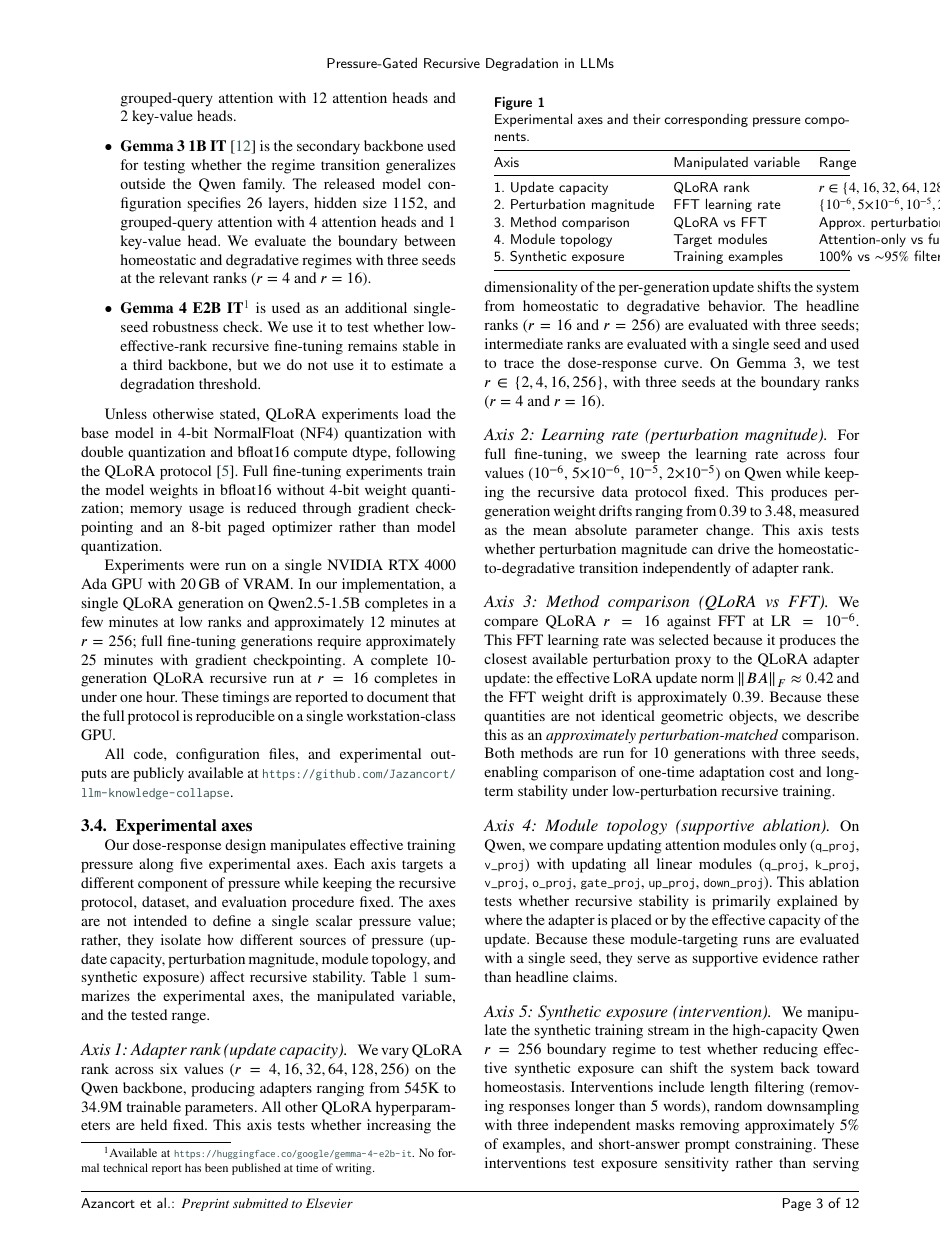
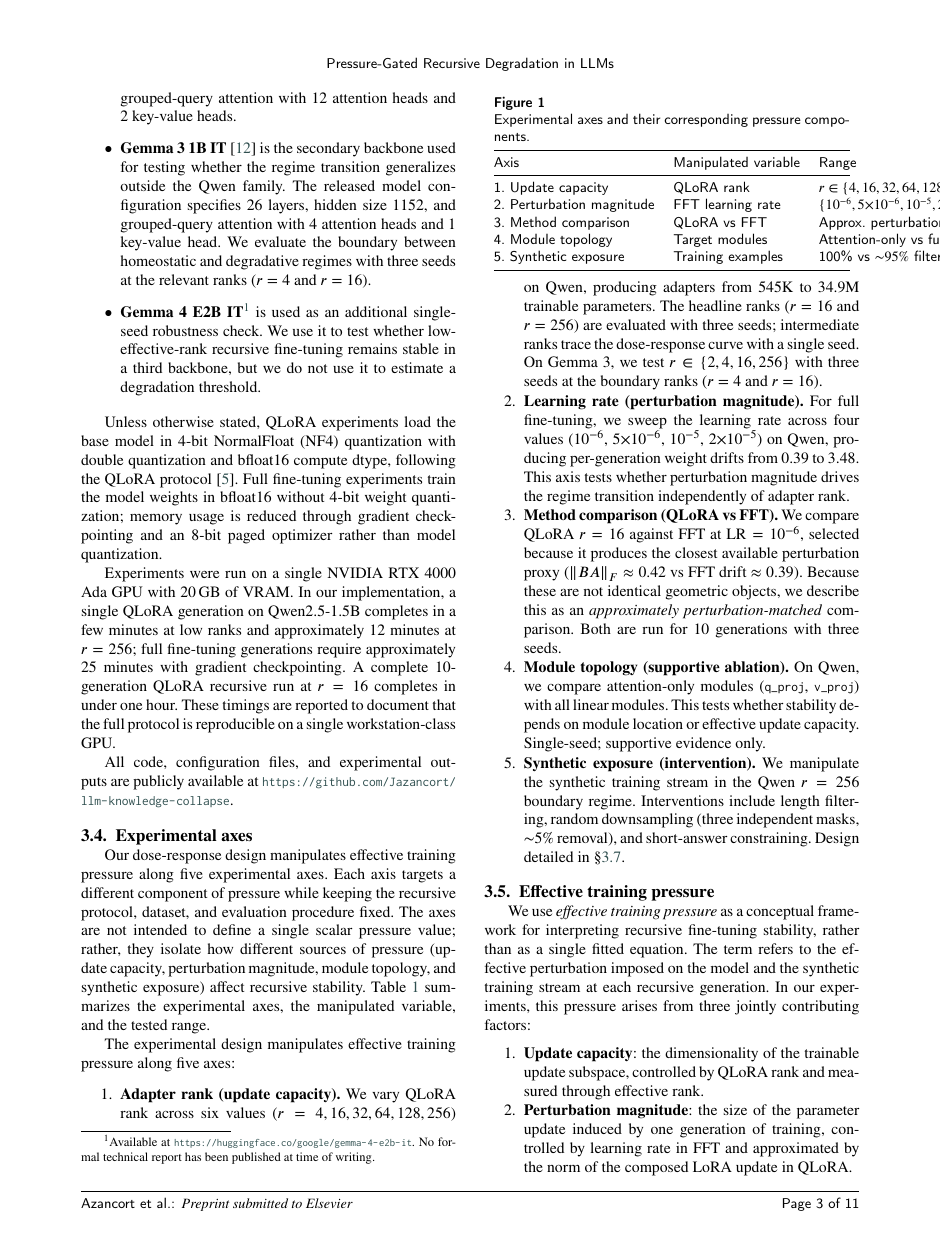
Before and after one commit to Jazancort/llm-knowledge-collapse-experiments, a LaTeX paper (paper/cas-dc-template.tex): page 4 of 13 before the commit and page 4 of 12 after it. Compiled offline with pdfLaTeX.

Commit message:
paper: eliminate all paragraph headings, use only section/subsection/subsubsection (6 total)

```diff
--- a/paper/cas-dc-template.tex
+++ b/paper/cas-dc-template.tex
@@ -347,54 +347,40 @@ Axis & Manipulated variable & Range \\
 \end{tabular*}
 \end{table}
 
-\paragraph{Axis 1: Adapter rank (update capacity).}
-We vary QLoRA rank across six values ($r=4,16,32,64,128,256$) on the
-Qwen backbone, producing adapters ranging from 545K to 34.9M trainable
-parameters. All other QLoRA hyperparameters are held fixed. This axis tests
-whether increasing the dimensionality of the per-generation update shifts the
-system from homeostatic to degradative behavior. The headline ranks ($r=16$ and
-$r=256$) are evaluated with three seeds; intermediate ranks are evaluated with a
-single seed and used to trace the dose-response curve. On Gemma~3, we test
-$r \in \{2,4,16,256\}$, with three seeds at the boundary ranks ($r=4$ and
-$r=16$).
+The experimental design manipulates effective training pressure along five axes:
 
-\paragraph{Axis 2: Learning rate (perturbation magnitude).}
-For full fine-tuning, we sweep the learning rate across four values
-($10^{-6}$, $5{\times}10^{-6}$, $10^{-5}$, $2{\times}10^{-5}$) on Qwen while
-keeping the recursive data protocol fixed. This produces per-generation weight
-drifts ranging from 0.39 to 3.48, measured as the mean absolute parameter
-change. This axis tests whether perturbation magnitude can drive the
-homeostatic-to-degradative transition independently of adapter rank.
+\begin{enumerate}
+\item \textbf{Adapter rank (update capacity).} We vary QLoRA rank across six
+values ($r=4,16,32,64,128,256$) on Qwen, producing adapters from 545K to 34.9M
+trainable parameters. The headline ranks ($r=16$ and $r=256$) are evaluated with
+three seeds; intermediate ranks trace the dose-response curve with a single
+seed. On Gemma~3, we test $r \in \{2,4,16,256\}$ with three seeds at the
+boundary ranks ($r=4$ and $r=16$).
 
-\paragraph{Axis 3: Method comparison (QLoRA vs FFT).}
-We compare QLoRA $r=16$ against FFT at $\mathrm{LR}=10^{-6}$. This FFT learning
-rate was selected because it produces the closest available perturbation proxy
-to the QLoRA adapter update: the effective LoRA update norm
-$\|BA\|_F \approx 0.42$ and the FFT weight drift is approximately 0.39. Because
-these quantities are not identical geometric objects, we describe this as an
-\textit{approximately perturbation-matched} comparison. Both methods are run for
-10 generations with three seeds, enabling comparison of one-time adaptation cost
-and long-term stability under low-perturbation recursive training.
+\item \textbf{Learning rate (perturbation magnitude).} For full fine-tuning, we
+sweep the learning rate across four values ($10^{-6}$, $5{\times}10^{-6}$,
+$10^{-5}$, $2{\times}10^{-5}$) on Qwen, producing per-generation weight drifts
+from 0.39 to 3.48. This axis tests whether perturbation magnitude drives the
+regime transition independently of adapter rank.
 
-\paragraph{Axis 4: Module topology (supportive ablation).}
-On Qwen, we compare updating attention modules only
-(\texttt{q\_proj}, \texttt{v\_proj}) with updating all linear modules
-(\texttt{q\_proj}, \texttt{k\_proj}, \texttt{v\_proj}, \texttt{o\_proj},
-\texttt{gate\_proj}, \texttt{up\_proj}, \texttt{down\_proj}). This ablation
-tests whether recursive stability is primarily explained by where the adapter is
-placed or by the effective capacity of the update. Because these
-module-targeting runs are evaluated with a single seed, they serve as supportive
-evidence rather than headline claims.
+\item \textbf{Method comparison (QLoRA vs FFT).} We compare QLoRA $r=16$
+against FFT at $\mathrm{LR}=10^{-6}$, selected because it produces the closest
+available perturbation proxy ($\|BA\|_F \approx 0.42$ vs FFT drift $\approx
+0.39$). Because these are not identical geometric objects, we describe this as
+an \textit{approximately perturbation-matched} comparison. Both are run for 10
+generations with three seeds.
 
-\paragraph{Axis 5: Synthetic exposure (intervention).}
-We manipulate the synthetic training stream in the high-capacity Qwen $r=256$
-boundary regime to test whether reducing effective synthetic exposure can shift
-the system back toward homeostasis. Interventions include length filtering
-(removing responses longer than 5 words), random downsampling with three
-independent masks removing approximately 5\% of examples, and short-answer
-prompt constraining. These interventions test exposure sensitivity rather than
-serving as a general data-filtering recipe. The intervention design is detailed
-in \S\ref{sec:intervention}.
+\item \textbf{Module topology (supportive ablation).} On Qwen, we compare
+attention-only modules (\texttt{q\_proj}, \texttt{v\_proj}) with all linear
+modules. This tests whether stability depends on module location or effective
+update capacity. Single-seed; supportive evidence only.
+
+\item \textbf{Synthetic exposure (intervention).} We manipulate the synthetic
+training stream in the Qwen $r=256$ boundary regime. Interventions include
+length filtering, random downsampling (three independent masks, ${\sim}5\%$
+removal), and short-answer constraining. Design detailed in
+\S\ref{sec:intervention}.
+\end{enumerate}
 
 \subsection{Effective training pressure}\label{sec:pressure}
 
```
Also changed, not shown: paper/cas-dc-template.tex (111 more changed lines).
